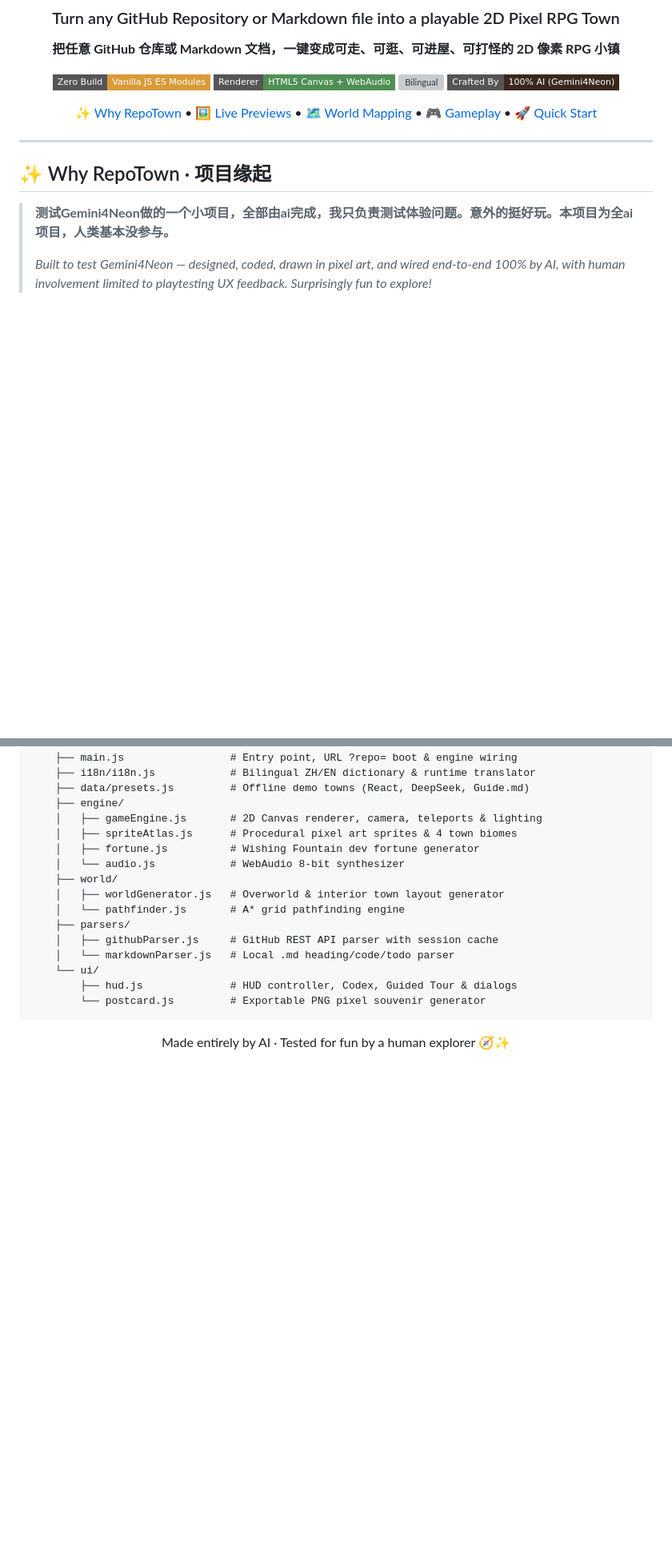
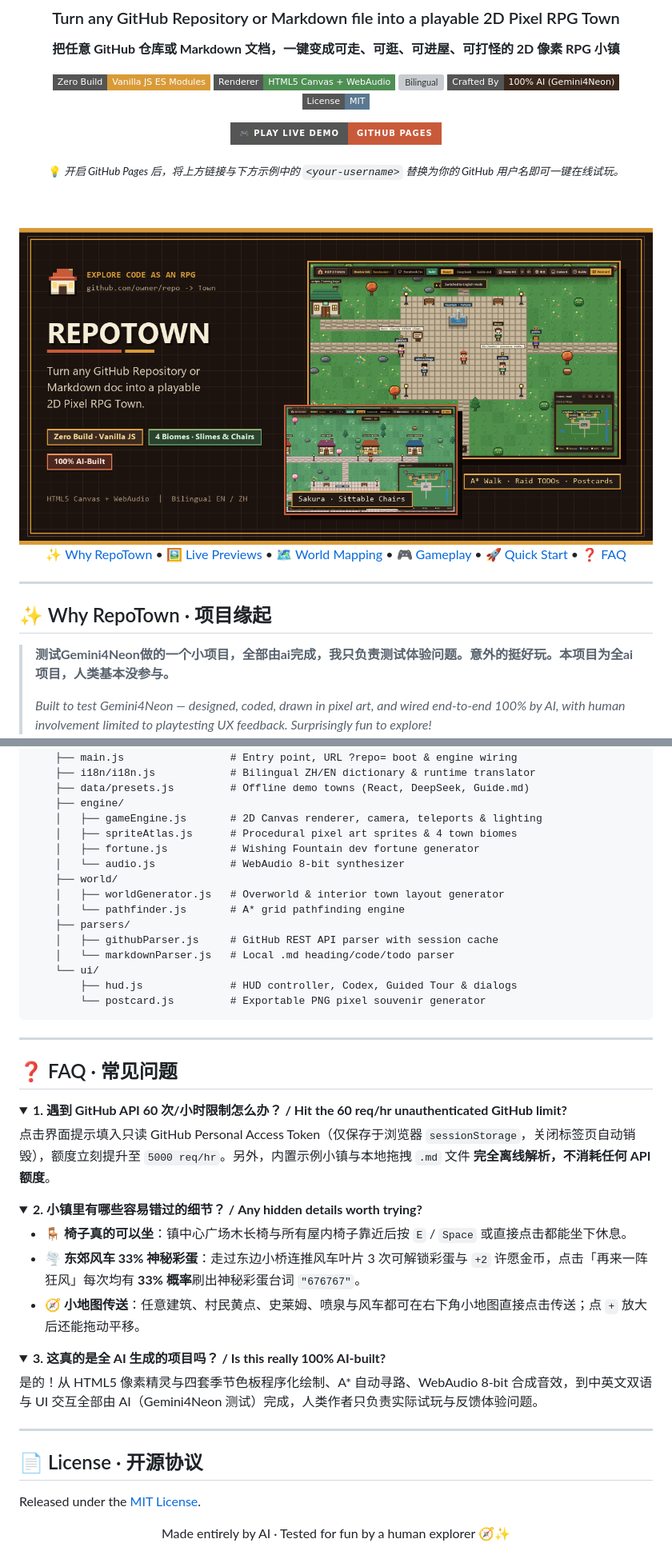
Before and after one commit to uwu9039/repotown, a Markdown page: README.md, 2 parts joined by grey strips. Shown at 80% size. GitHub-like rendering; pictures changed too: docs/social-preview.png (added); folded sections open; badges without logos; blank space fills up the shorter version; grey boxes are pictures that could not be loaded.

Commit message:
feat: add GitHub Pages workflow, MIT license, social preview banner, and OG metadata

````diff
--- a/README.md
+++ b/README.md
@@ -11,9 +11,21 @@
   <img alt="Renderer" src="https://img.shields.io/badge/Renderer-HTML5%20Canvas%20%2B%20WebAudio-4f8f54?style=flat-square" />
   <img alt="Bilingual" src="https://img.shields.io/badge/Language-%E7%AE%80%E4%BD%93%E4%B8%AD%E6%96%87%20%2F%20English-c85a3a?style=flat-square" />
   <img alt="AI Built" src="https://img.shields.io/badge/Crafted%20By-100%25%20AI%20(Gemini4Neon)-3a281d?style=flat-square" />
+  <a href="./LICENSE"><img alt="License: MIT" src="https://img.shields.io/badge/License-MIT-5b7890?style=flat-square" /></a>
 </p>
 
-[✨ Why RepoTown](#-why-repotown--项目缘起) • [🖼️ Live Previews](#️-preview--实机预览) • [🗺️ World Mapping](#️-how-code-becomes-a-town--仓库如何长成一座小镇) • [🎮 Gameplay](#-features--核心玩法与特性) • [🚀 Quick Start](#-quick-start--零构建快速启动)
+<p>
+  <a href="https://<your-username>.github.io/repotown/">
+    <img alt="Play Live Demo" src="https://img.shields.io/badge/%F0%9F%8E%AE%20Play%20Live%20Demo-GitHub%20Pages-c85a3a?style=for-the-badge" />
+  </a>
+</p>
+<sub>💡 <i>开启 GitHub Pages 后，将上方链接与下方示例中的 <code>&lt;your-username&gt;</code> 替换为你的 GitHub 用户名即可一键在线试玩。</i></sub>
+
+<br /><br />
+
+<img src="./docs/social-preview.png" alt="RepoTown Hero Banner" width="100%" />
+
+[✨ Why RepoTown](#-why-repotown--项目缘起) • [🖼️ Live Previews](#️-preview--实机预览) • [🗺️ World Mapping](#️-how-code-becomes-a-town--仓库如何长成一座小镇) • [🎮 Gameplay](#-features--核心玩法与特性) • [🚀 Quick Start](#-quick-start--零构建快速启动) • [❓ FAQ](#-faq--常见问题)
 
 </div>
 
@@ -169,6 +182,39 @@ repotown/
         └── postcard.js         # Exportable PNG pixel souvenir generator
 ```
 
+---
+
+## ❓ FAQ · 常见问题
+
+<details>
+<summary><b>1. 遇到 GitHub API 60 次/小时限制怎么办？ / Hit the 60 req/hr unauthenticated GitHub limit?</b></summary>
+
+点击界面提示填入只读 GitHub Personal Access Token（仅保存于浏览器 `sessionStorage`，关闭标签页自动销毁），额度立刻提升至 `5000 req/hr`。另外，内置示例小镇与本地拖拽 `.md` 文件 **完全离线解析，不消耗任何 API 额度**。
+
+</details>
+
+<details>
+<summary><b>2. 小镇里有哪些容易错过的细节？ / Any hidden details worth trying?</b></summary>
+
+- **🪑 椅子真的可以坐**：镇中心广场木长椅与所有屋内椅子靠近后按 `E` / `Space` 或直接点击都能坐下休息。
+- **🌪 东郊风车 33% 神秘彩蛋**：走过东边小桥连推风车叶片 3 次可解锁彩蛋与 `+2` 许愿金币，点击「再来一阵狂风」每次均有 **33% 概率**刷出神秘彩蛋台词 `"676767"`。
+- **🧭 小地图传送**：任意建筑、村民黄点、史莱姆、喷泉与风车都可在右下角小地图直接点击传送；点 `+` 放大后还能拖动平移。
+
+</details>
+
+<details>
+<summary><b>3. 这真的是全 AI 生成的项目吗？ / Is this really 100% AI-built?</b></summary>
+
+是的！从 HTML5 像素精灵与四套季节色板程序化绘制、A* 自动寻路、WebAudio 8-bit 合成音效，到中英文双语与 UI 交互全部由 AI（Gemini4Neon 测试）完成，人类作者只负责实际试玩与反馈体验问题。
+
+</details>
+
+---
+
+## 📄 License · 开源协议
+
+Released under the [MIT License](./LICENSE).
+
 <div align="center">
 
 Made entirely by AI · Tested for fun by a human explorer 🧭✨
````
Also changed, not shown: other parts of README.md (+1 -0 lines), 4 other files.
